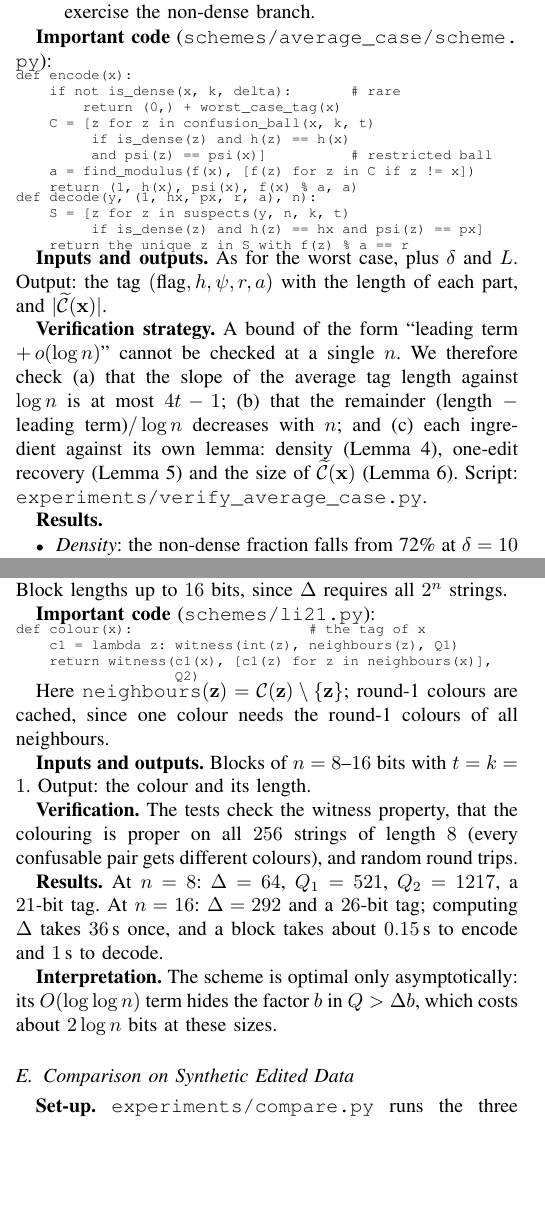
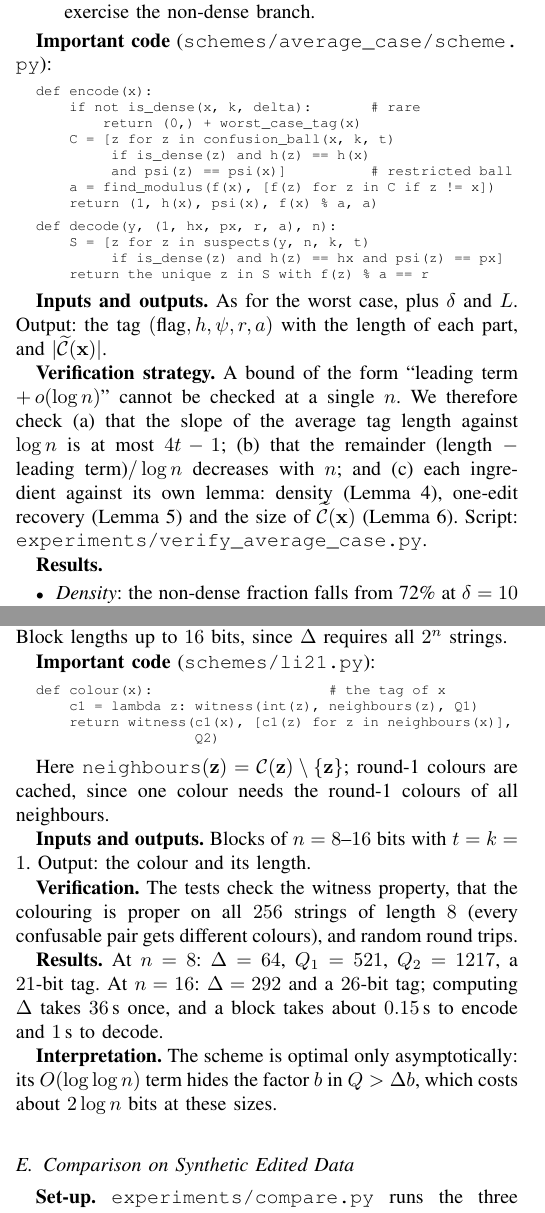
Before and after one commit to aditidure/document-exchange, a LaTeX paper (report/report.tex): two parts of the columns of pages 6 and 7 of 11, joined at a grey line, cut so that both start at the same text, the shorter picture padded with empty space. Compiled offline with pdfLaTeX; a missing font is replaced by an installed copy or a similar font; a LaTeX package or settings file that is missing is left out.

Commit message:
Add space around the code listings

```diff
--- a/report/report.tex
+++ b/report/report.tex
@@ -488,15 +488,15 @@ def encode(x):
     a = find_modulus(f(x), [f(z) for z in C if z != x])
     return (1, h(x), psi(x), f(x) % a, a)
 \end{verbatim}
-\end{minipage}\par
-\noindent\begin{minipage}{\columnwidth}\scriptsize
+\end{minipage}\par\medskip
+\noindent\hspace*{1em}\begin{minipage}{\dimexpr\columnwidth-1em}\scriptsize
 \begin{verbatim}
 def decode(y, (1, hx, px, r, a), n):
     S = [z for z in suspects(y, n, k, t)
          if is_dense(z) and h(z) == hx and psi(z) == px]
     return the unique z in S with f(z) % a == r
 \end{verbatim}
-\end{minipage}\par
+\end{minipage}\par\medskip
 
 \textbf{Inputs and outputs.} As for the worst case, plus $\delta$ and $L$. Output: the tag $(\text{flag},h,\psi,r,a)$ with the length of each part, and $|\Ct(\bx)|$.
 
@@ -543,14 +543,14 @@ C5 remainder$/\log n$ falls & $15.2\to7.2$ & $16.3\to9.1$ & $17.8\to9.9$\\
 \textbf{Choices made.} (i) $\Delta$ is the \emph{exact} maximum degree of the confusion graph, computed once per $(n,k,t)$ by enumerating all $2^n$ strings; the paper's asymptotic bound would be about 40 times larger here and cost about 10 more bits. (ii) $Q$ is the smallest prime above $\Delta b$. (iii) Two rounds, as in the paper. (iv) Block lengths up to $16$ bits, since $\Delta$ requires all $2^n$ strings.
 
 \textbf{Important code} (\path{schemes/li21.py}):
-\par\noindent\begin{minipage}{\columnwidth}\scriptsize
+\par\medskip\noindent\hspace*{1em}\begin{minipage}{\dimexpr\columnwidth-1em}\scriptsize
 \begin{verbatim}
 def colour(x):                     # the tag of x
     c1 = lambda z: witness(int(z), neighbours(z), Q1)
     return witness(c1(x), [c1(z) for z in neighbours(x)],
                    Q2)
 \end{verbatim}
-\end{minipage}\par
+\end{minipage}\par\medskip
 Here \texttt{neighbours}$(\bz)=\C(\bz)\setminus\{\bz\}$; round-1 colours are cached, since one colour needs the round-1 colours of all neighbours.
 
 \textbf{Inputs and outputs.} Blocks of $n=8$--$16$ bits with $t=k=1$. Output: the colour and its length.
```
Also changed, not shown: report/report.pdf, report/report.tex (8 more changed lines).
